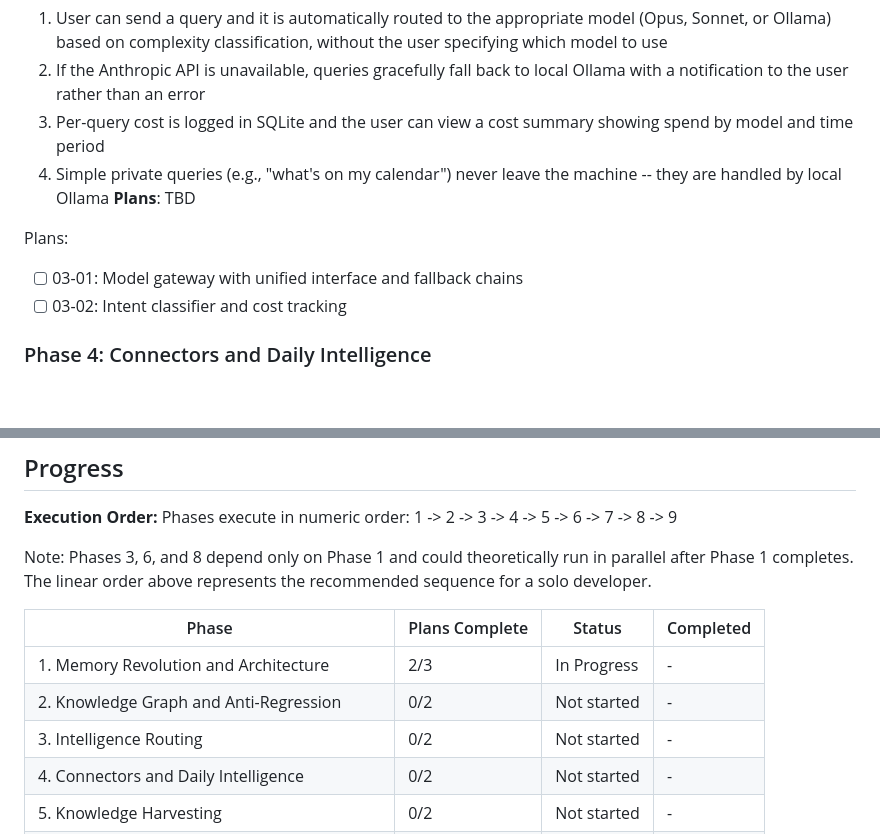
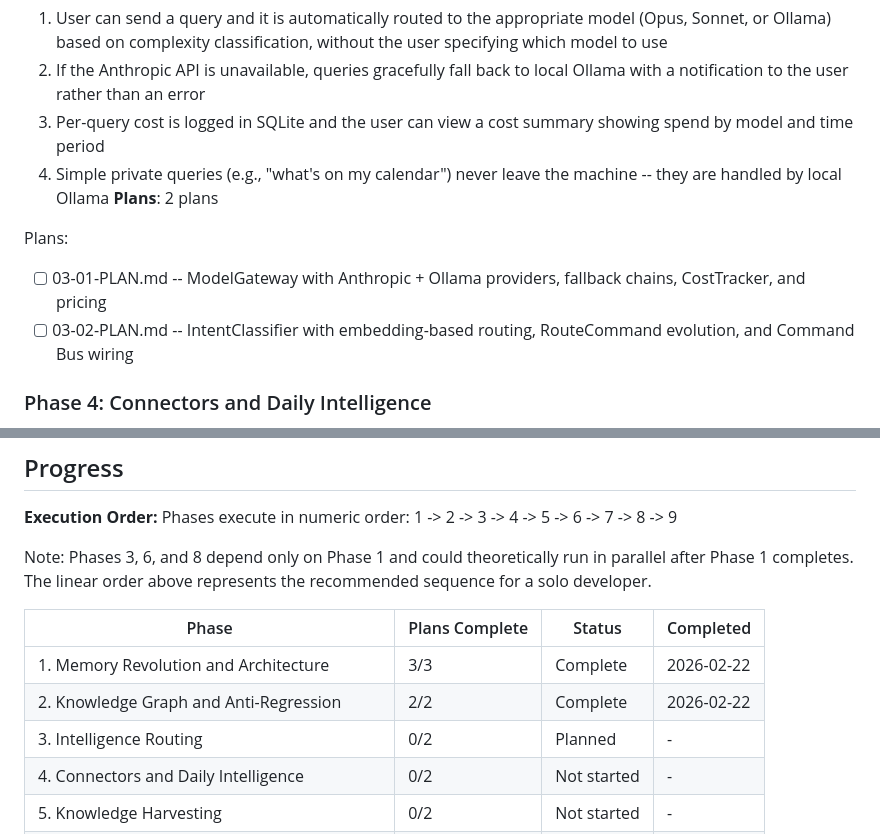
Before and after one commit to Sharks820/jarvis-memory-repo, a Markdown page: .planning/ROADMAP.md, 2 parts joined by grey strips. GitHub-like rendering; blank space fills up the shorter version.

Commit message:
docs(03-intelligence-routing): create phase plan
Co-Authored-By: Claude Opus 4.6 <noreply@anthropic.com>

```diff
--- a/.planning/ROADMAP.md
+++ b/.planning/ROADMAP.md
@@ -65,11 +65,11 @@ Plans:
   2. If the Anthropic API is unavailable, queries gracefully fall back to local Ollama with a notification to the user rather than an error
   3. Per-query cost is logged in SQLite and the user can view a cost summary showing spend by model and time period
   4. Simple private queries (e.g., "what's on my calendar") never leave the machine -- they are handled by local Ollama
-**Plans**: TBD
+**Plans**: 2 plans
 
 Plans:
-- [ ] 03-01: Model gateway with unified interface and fallback chains
-- [ ] 03-02: Intent classifier and cost tracking
+- [ ] 03-01-PLAN.md -- ModelGateway with Anthropic + Ollama providers, fallback chains, CostTracker, and pricing
+- [ ] 03-02-PLAN.md -- IntentClassifier with embedding-based routing, RouteCommand evolution, and Command Bus wiring
 
 ### Phase 4: Connectors and Daily Intelligence
 **Goal**: Jarvis knows the owner's real schedule, real emails, and real tasks -- and combines them into a morning briefing that is genuinely useful for planning the day
@@ -170,9 +170,9 @@ Note: Phases 3, 6, and 8 depend only on Phase 1 and could theoretically run in p
 
 | Phase | Plans Complete | Status | Completed |
 |-------|----------------|--------|-----------|
-| 1. Memory Revolution and Architecture | 2/3 | In Progress | - |
-| 2. Knowledge Graph and Anti-Regression | 0/2 | Not started | - |
-| 3. Intelligence Routing | 0/2 | Not started | - |
+| 1. Memory Revolution and Architecture | 3/3 | Complete | 2026-02-22 |
+| 2. Knowledge Graph and Anti-Regression | 2/2 | Complete | 2026-02-22 |
+| 3. Intelligence Routing | 0/2 | Planned | - |
 | 4. Connectors and Daily Intelligence | 0/2 | Not started | - |
 | 5. Knowledge Harvesting | 0/2 | Not started | - |
 | 6. Voice and Personality | 0/2 | Not started | - |
```
Also changed, not shown: other parts of .planning/ROADMAP.md (+3 -3 lines), 2 other files.
